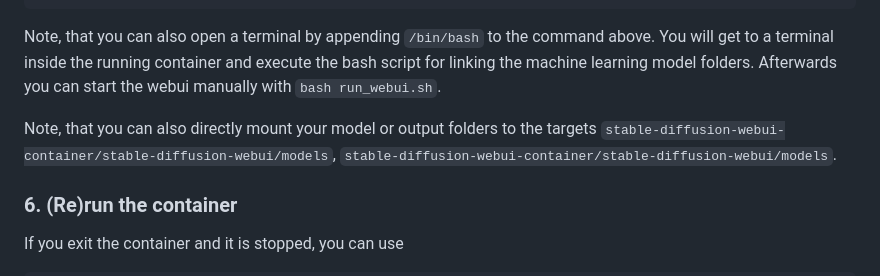
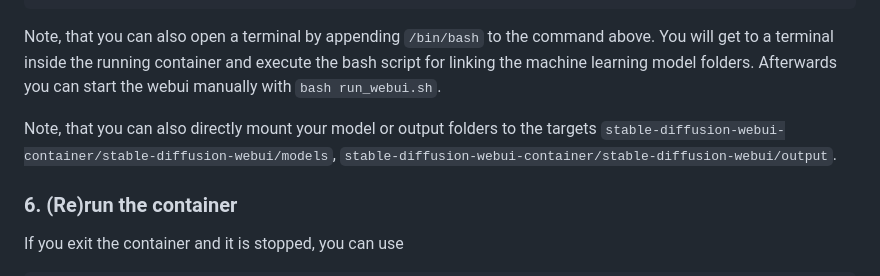
Before and after one commit to AlHering/stable-diffusion-webui-container, a Markdown page: README.md, the part around the change. Drawn GitHub-style.

Commit message:
Update README.md
fixed folder name

```diff
--- a/README.md
+++ b/README.md
@@ -71,7 +71,7 @@ nvidia-docker run  \
 
 Note, that you can also open a terminal by appending `/bin/bash` to the command above. You will get to a terminal inside the running container and execute the bash script for linking the machine learning model folders. Afterwards you can start the webui manually with `bash run_webui.sh`.
 
-Note, that you can also directly mount your model or output folders to the targets `stable-diffusion-webui-container/stable-diffusion-webui/models`, `stable-diffusion-webui-container/stable-diffusion-webui/models`.
+Note, that you can also directly mount your model or output folders to the targets `stable-diffusion-webui-container/stable-diffusion-webui/models`, `stable-diffusion-webui-container/stable-diffusion-webui/output`.
 
 ### 6. (Re)run the container
 If you exit the container and it is stopped, you can use
```
